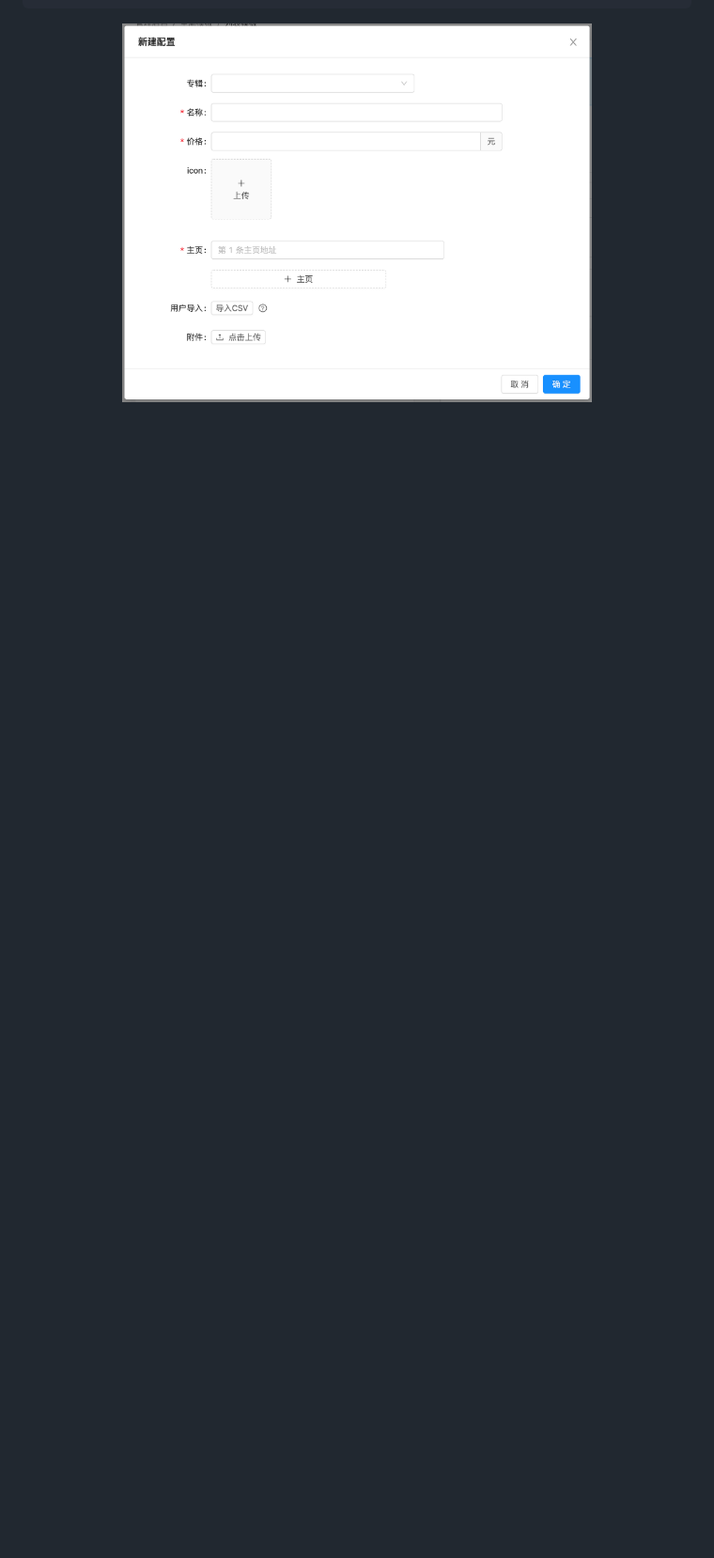
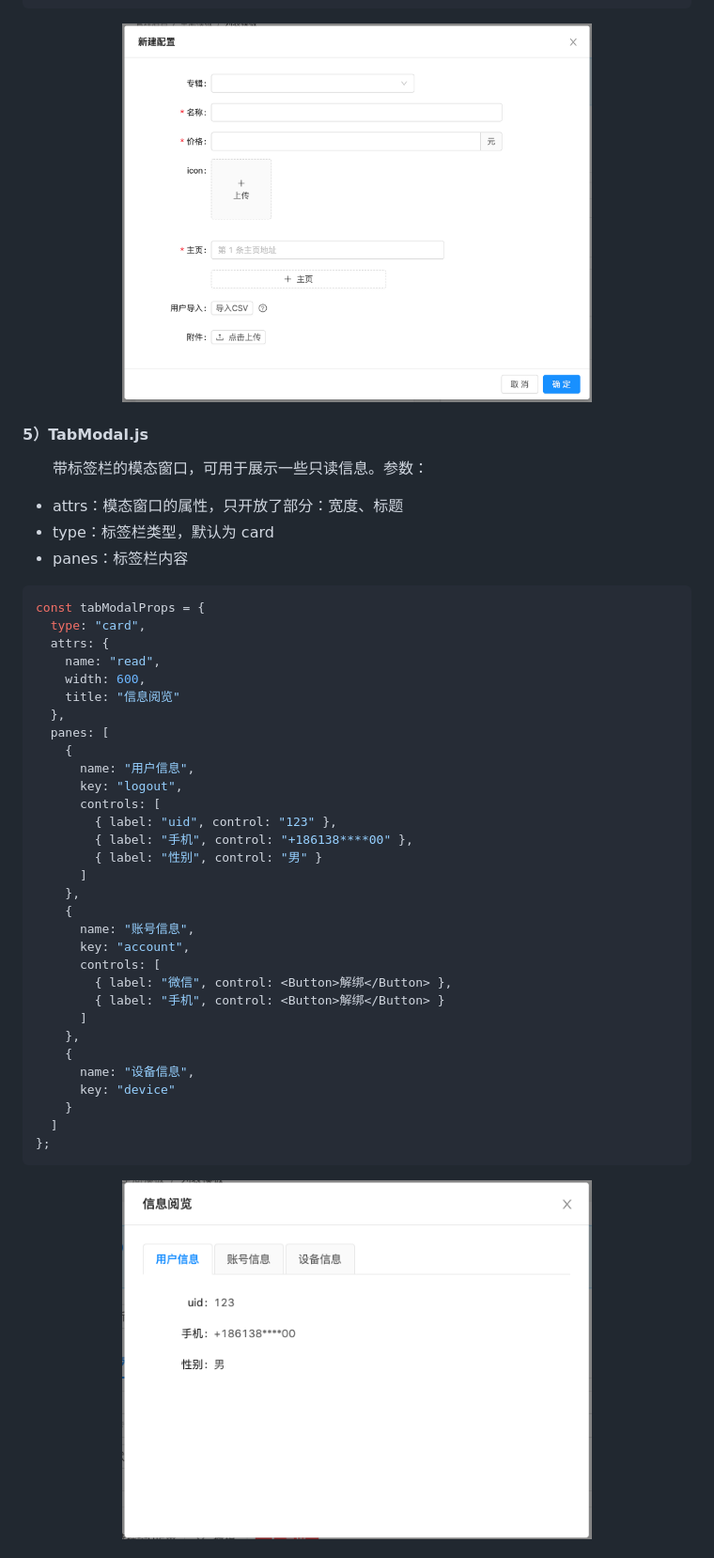
Before and after one commit to pwstrick/shin-admin, a Markdown page: docs/template.md, the part around the change printed below. Shown: that part at 94% size. Drawn GitHub-style; pictures changed too: docs/assets/8.png (added); blank space fills up the shorter version.

Commit message:
docs: add template component

````diff
--- a/docs/template.md
+++ b/docs/template.md
@@ -237,3 +237,46 @@ const modalProps = {
 <p align="center">
   <img src="https://github.com/pwstrick/shin-admin/blob/main/docs/assets/7.png" width="500"/>
 </p>
+
+#### 5）TabModal.js
+&emsp;&emsp;带标签栏的模态窗口，可用于展示一些只读信息。参数：
+* attrs：模态窗口的属性，只开放了部分：宽度、标题
+* type：标签栏类型，默认为 card
+* panes：标签栏内容
+```javascript
+const tabModalProps = {
+  type: "card",
+  attrs: {
+    name: "read",
+    width: 600,
+    title: "信息阅览"
+  },
+  panes: [
+    {
+      name: "用户信息",
+      key: "logout",
+      controls: [
+        { label: "uid", control: "123" },
+        { label: "手机", control: "+186138****00" },
+        { label: "性别", control: "男" }
+      ]
+    },
+    {
+      name: "账号信息",
+      key: "account",
+      controls: [
+        { label: "微信", control: <Button>解绑</Button> },
+        { label: "手机", control: <Button>解绑</Button> }
+      ]
+    },
+    {
+      name: "设备信息",
+      key: "device"
+    }
+  ]
+};
+```
+<p align="center">
+  <img src="https://github.com/pwstrick/shin-admin/blob/main/docs/assets/8.png" width="500"/>
+</p>
+
````
Also changed, not shown: other parts of docs/template.md (+10 -0 lines), docs/assets/9.png (added).
